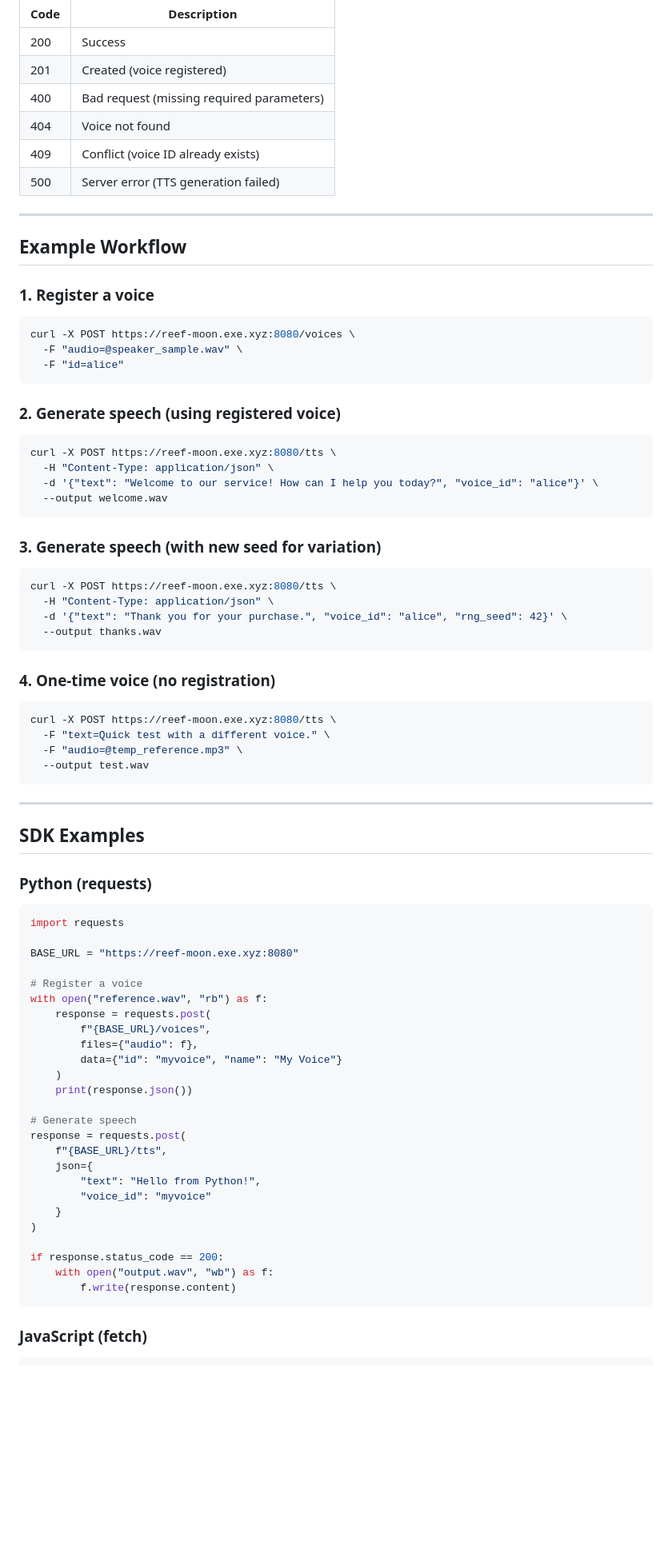
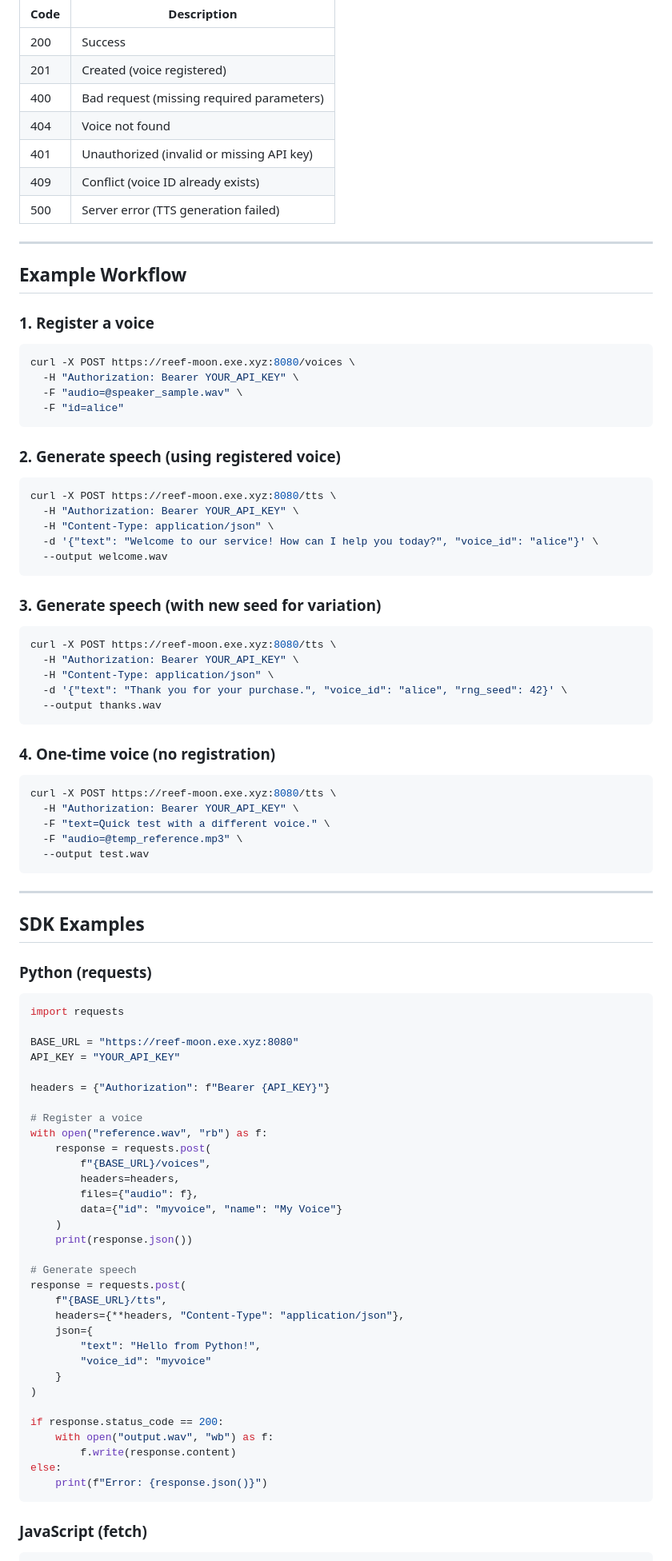
Before and after one commit to aahalife/homeOS, a Markdown page: docs/echo-tts/API_DOCUMENTATION.md, the part around one of its changes. Shown at 80% size. Rendered like a GitHub page; blank space fills up the shorter version.

````diff
--- a/docs/echo-tts/API_DOCUMENTATION.md
+++ b/docs/echo-tts/API_DOCUMENTATION.md
@@ -301,6 +339,7 @@ All errors return JSON with an `error` field:
 | 201 | Created (voice registered) |
 | 400 | Bad request (missing required parameters) |
 | 404 | Voice not found |
+| 401 | Unauthorized (invalid or missing API key) |
 | 409 | Conflict (voice ID already exists) |
 | 500 | Server error (TTS generation failed) |
 
@@ -312,6 +351,7 @@ All errors return JSON with an `error` field:
 
 ```bash
 curl -X POST https://reef-moon.exe.xyz:8080/voices \
+  -H "Authorization: Bearer YOUR_API_KEY" \
   -F "audio=@speaker_sample.wav" \
   -F "id=alice"
 ```
@@ -320,6 +360,7 @@ curl -X POST https://reef-moon.exe.xyz:8080/voices \
 
 ```bash
 curl -X POST https://reef-moon.exe.xyz:8080/tts \
+  -H "Authorization: Bearer YOUR_API_KEY" \
   -H "Content-Type: application/json" \
   -d '{"text": "Welcome to our service! How can I help you today?", "voice_id": "alice"}' \
   --output welcome.wav
@@ -329,6 +370,7 @@ curl -X POST https://reef-moon.exe.xyz:8080/tts \
 
 ```bash
 curl -X POST https://reef-moon.exe.xyz:8080/tts \
+  -H "Authorization: Bearer YOUR_API_KEY" \
   -H "Content-Type: application/json" \
   -d '{"text": "Thank you for your purchase.", "voice_id": "alice", "rng_seed": 42}' \
   --output thanks.wav
@@ -338,6 +380,7 @@ curl -X POST https://reef-moon.exe.xyz:8080/tts \
 
 ```bash
 curl -X POST https://reef-moon.exe.xyz:8080/tts \
+  -H "Authorization: Bearer YOUR_API_KEY" \
   -F "text=Quick test with a different voice." \
   -F "audio=@temp_reference.mp3" \
   --output test.wav
@@ -353,11 +396,15 @@ curl -X POST https://reef-moon.exe.xyz:8080/tts \
 import requests
 
 BASE_URL = "https://reef-moon.exe.xyz:8080"
+API_KEY = "YOUR_API_KEY"
+
+headers = {"Authorization": f"Bearer {API_KEY}"}
 
 # Register a voice
 with open("reference.wav", "rb") as f:
     response = requests.post(
         f"{BASE_URL}/voices",
+        headers=headers,
         files={"audio": f},
         data={"id": "myvoice", "name": "My Voice"}
     )
@@ -366,6 +413,7 @@ with open("reference.wav", "rb") as f:
 # Generate speech
 response = requests.post(
     f"{BASE_URL}/tts",
+    headers={**headers, "Content-Type": "application/json"},
     json={
         "text": "Hello from Python!",
         "voice_id": "myvoice"
@@ -375,6 +423,8 @@ response = requests.post(
 if response.status_code == 200:
     with open("output.wav", "wb") as f:
         f.write(response.content)
+else:
+    print(f"Error: {response.json()}")
 ```
 
 ### JavaScript (fetch)
````
Also changed, not shown: other parts of docs/echo-tts/API_DOCUMENTATION.md (+48 -1 lines).
